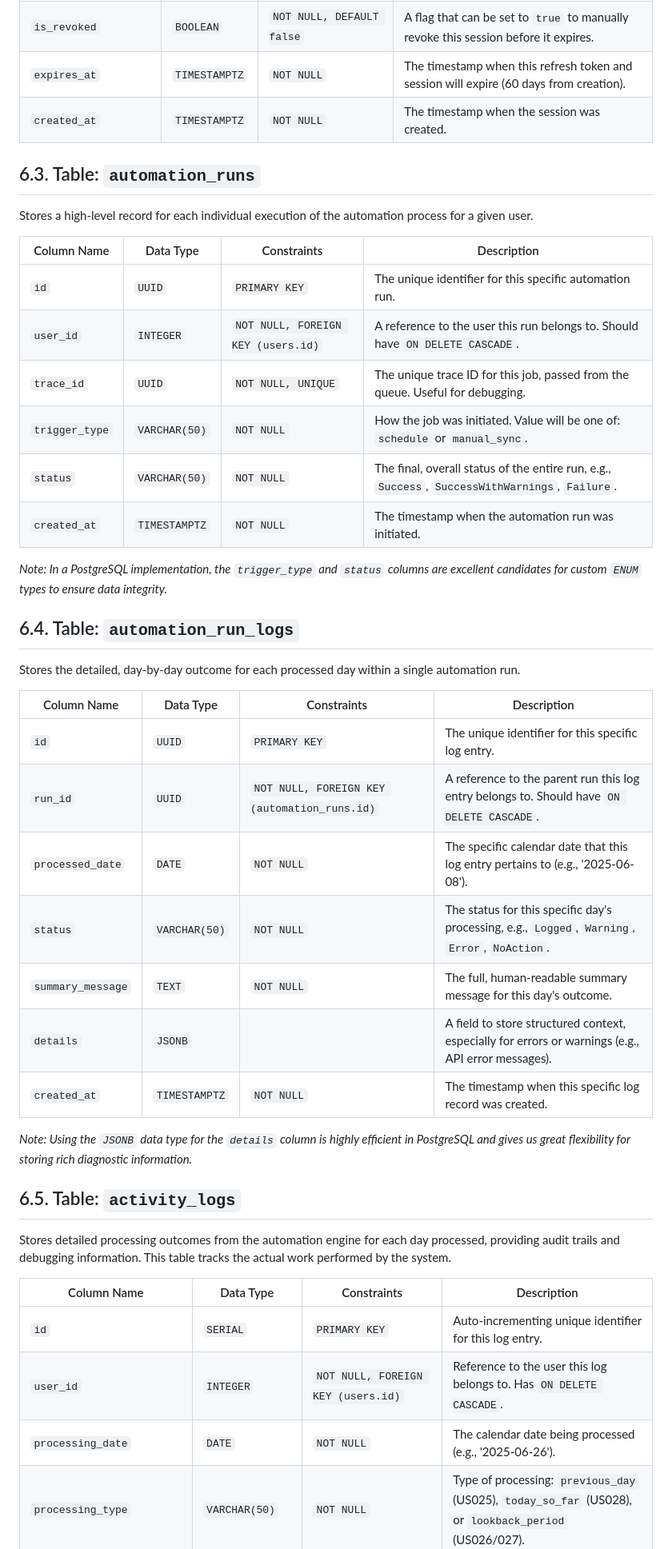
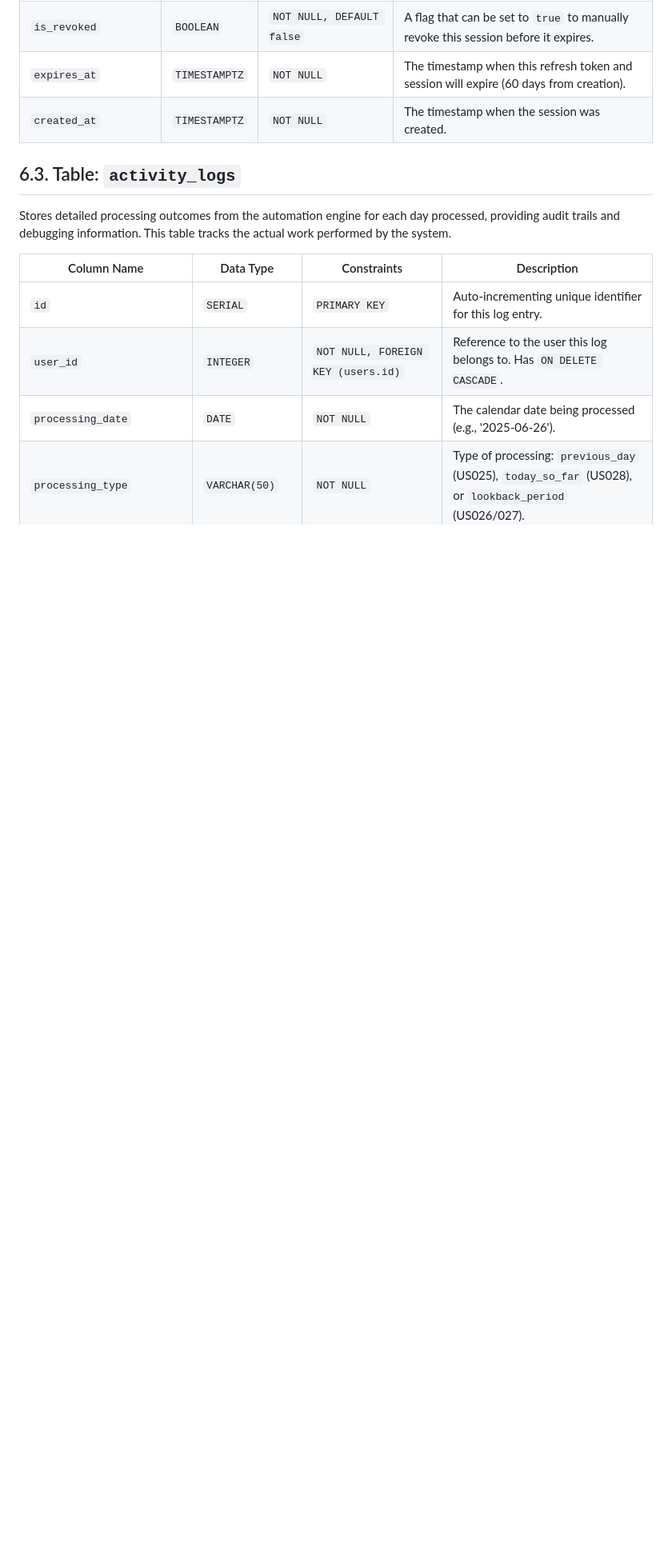
Before and after one commit to Perseverance/the-academy-sync-claude, a Markdown page: docs/SDD.md, the part around one of its changes. Shown at 80% size. Rendered like a GitHub page; blank space fills up the shorter version.

```diff
--- a/docs/SDD.md
+++ b/docs/SDD.md
@@ -668,38 +647,7 @@ Stores a record for each active long-lived refresh token issued to a user. This
 | `expires_at` | `TIMESTAMPTZ` | `NOT NULL` | The timestamp when this refresh token and session will expire (60 days from creation). |
 | `created_at` | `TIMESTAMPTZ` | `NOT NULL` | The timestamp when the session was created. |
 
-## 6.3. Table: `automation_runs`
-
-Stores a high-level record for each individual execution of the automation process for a given user.
-
-| Column Name | Data Type | Constraints | Description |
-| --- | --- | --- | --- |
-| `id` | `UUID` | `PRIMARY KEY` | The unique identifier for this specific automation run. |
-| `user_id` | `INTEGER` | `NOT NULL, FOREIGN KEY (users.id)` | A reference to the user this run belongs to. Should have `ON DELETE CASCADE`. |
-| `trace_id` | `UUID` | `NOT NULL, UNIQUE` | The unique trace ID for this job, passed from the queue. Useful for debugging. |
-| `trigger_type` | `VARCHAR(50)` | `NOT NULL` | How the job was initiated. Value will be one of: `schedule` or `manual_sync`. |
-| `status` | `VARCHAR(50)` | `NOT NULL` | The final, overall status of the entire run, e.g., `Success`, `SuccessWithWarnings`, `Failure`. |
-| `created_at` | `TIMESTAMPTZ` | `NOT NULL` | The timestamp when the automation run was initiated. |
-
-*Note: In a PostgreSQL implementation, the `trigger_type` and `status` columns are excellent candidates for custom `ENUM` types to ensure data integrity.*
-
-## 6.4. Table: `automation_run_logs`
-
-Stores the detailed, day-by-day outcome for each processed day within a single automation run.
-
-| Column Name | Data Type | Constraints | Description |
-| --- | --- | --- | --- |
-| `id` | `UUID` | `PRIMARY KEY` | The unique identifier for this specific log entry. |
-| `run_id` | `UUID` | `NOT NULL, FOREIGN KEY (automation_runs.id)` | A reference to the parent run this log entry belongs to. Should have `ON DELETE CASCADE`. |
-| `processed_date` | `DATE` | `NOT NULL` | The specific calendar date that this log entry pertains to (e.g., '2025-06-08'). |
-| `status` | `VARCHAR(50)` | `NOT NULL` | The status for this specific day's processing, e.g., `Logged`, `Warning`, `Error`, `NoAction`. |
-| `summary_message` | `TEXT` | `NOT NULL` | The full, human-readable summary message for this day's outcome. |
-| `details` | `JSONB` |  | A field to store structured context, especially for errors or warnings (e.g., API error messages). |
-| `created_at` | `TIMESTAMPTZ` | `NOT NULL` | The timestamp when this specific log record was created. |
-
-*Note: Using the `JSONB` data type for the `details` column is highly efficient in PostgreSQL and gives us great flexibility for storing rich diagnostic information.*
-
-## 6.5. Table: `activity_logs`
+## 6.3. Table: `activity_logs`
 
 Stores detailed processing outcomes from the automation engine for each day processed, providing audit trails and debugging information. This table tracks the actual work performed by the system.
 
```
Also changed, not shown: other parts of docs/SDD.md (+2 -23 lines).
